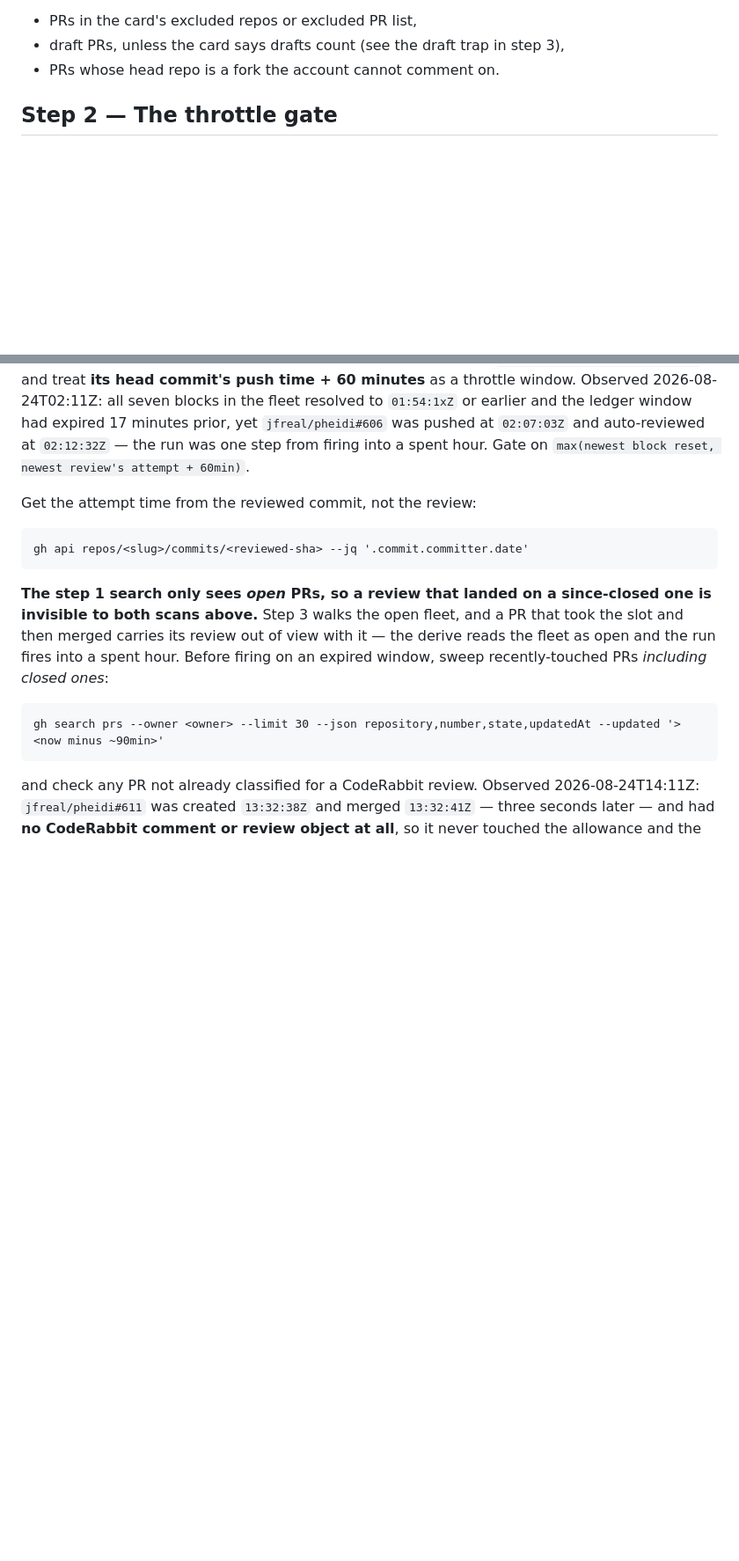
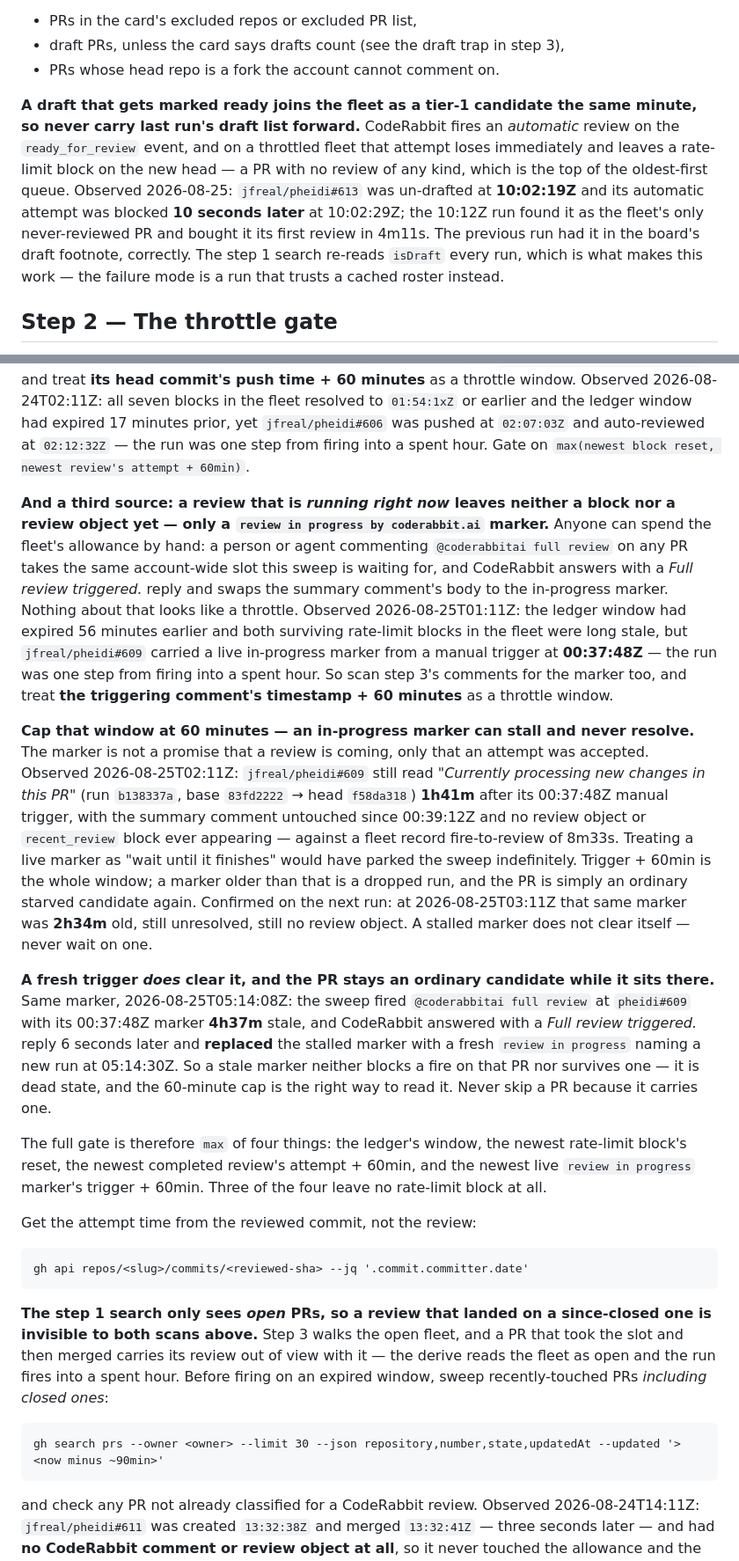
Before and after one commit to jfreal/nightforge, a Markdown page: skills/coderabbit-sweep/SKILL.md, 2 parts joined by grey strips. Shown at 88% size. Rendered like a GitHub page; blank space fills up the shorter version.

Commit message:
docs(coderabbit-sweep): record four throttle-gate and candidacy findings
Observations from the 2026-08-25 hourly runs, written up so the next run
does not re-derive them.

- A draft marked ready joins the fleet as a tier-1 candidate immediately.
  CodeRabbit auto-fires on `ready_for_review`; on a throttled fleet that
  attempt loses and leaves a rate-limit block on the new head, producing a
  PR with no review at all. Never carry last run's draft list forward.
- A review running right now leaves neither a block nor a review object,
  only an in-progress marker. A person or agent commenting
  `@coderabbitai full review` spends the same account-wide slot, and
  nothing about it looks like a throttle. Scan step 3's comments for it.
- Cap that marker's window at 60 minutes. A marker observed 2h34m old
  never resolved and produced no review object; treating it as "wait until
  it finishes" would park the sweep indefinitely.
- A stale marker neither blocks a fire nor survives one — a fresh trigger
  replaces it. Never skip a PR because it carries one.

Also corrects the `pending` outcome note: the fleet's longest fire-to-review
(9m33s) was its smallest diff, so queue latency sets the floor, not file count.

Co-Authored-By: Claude Opus 5 (1M context) <noreply@anthropic.com>

```diff
--- a/skills/coderabbit-sweep/SKILL.md
+++ b/skills/coderabbit-sweep/SKILL.md
@@ -81,6 +81,16 @@ Drop:
 - PRs in the card's excluded repos or excluded PR list,
 - draft PRs, unless the card says drafts count (see the draft trap in step 3),
 - PRs whose head repo is a fork the account cannot comment on.
+
+**A draft that gets marked ready joins the fleet as a tier-1 candidate the same minute, so never
+carry last run's draft list forward.** CodeRabbit fires an *automatic* review on the
+`ready_for_review` event, and on a throttled fleet that attempt loses immediately and leaves a
+rate-limit block on the new head — a PR with no review of any kind, which is the top of the
+oldest-first queue. Observed 2026-08-25: `jfreal/pheidi#613` was un-drafted at **10:02:19Z** and its
+automatic attempt was blocked **10 seconds later** at 10:02:29Z; the 10:12Z run found it as the
+fleet's only never-reviewed PR and bought it its first review in 4m11s. The previous run had it in
+the board's draft footnote, correctly. The step 1 search re-reads `isDraft` every run, which is what
+makes this work — the failure mode is a run that trusts a cached roster instead.
 
 ## Step 2 — The throttle gate
 
@@ -167,6 +177,39 @@ all seven blocks in the fleet resolved to `01:54:1xZ` or earlier and the ledger
 17 minutes prior, yet `jfreal/pheidi#606` was pushed at `02:07:03Z` and auto-reviewed at `02:12:32Z`
 — the run was one step from firing into a spent hour. Gate on `max(newest block reset, newest
 review's attempt + 60min)`.
+
+**And a third source: a review that is *running right now* leaves neither a block nor a review
+object yet — only a `review in progress by coderabbit.ai` marker.** Anyone can spend the fleet's
+allowance by hand: a person or agent commenting `@coderabbitai full review` on any PR takes the
+same account-wide slot this sweep is waiting for, and CodeRabbit answers with a *Full review
+triggered.* reply and swaps the summary comment's body to the in-progress marker. Nothing about
+that looks like a throttle. Observed 2026-08-25T01:11Z: the ledger window had expired 56 minutes
+earlier and both surviving rate-limit blocks in the fleet were long stale, but `jfreal/pheidi#609`
+carried a live in-progress marker from a manual trigger at **00:37:48Z** — the run was one step
+from firing into a spent hour. So scan step 3's comments for the marker too, and treat **the
+triggering comment's timestamp + 60 minutes** as a throttle window.
+
+**Cap that window at 60 minutes — an in-progress marker can stall and never resolve.** The marker is
+not a promise that a review is coming, only that an attempt was accepted. Observed
+2026-08-25T02:11Z: `jfreal/pheidi#609` still read *"Currently processing new changes in this PR"*
+(run `b138337a`, base `83fd2222` → head `f58da318`) **1h41m** after its 00:37:48Z manual trigger,
+with the summary comment untouched since 00:39:12Z and no review object or `recent_review` block
+ever appearing — against a fleet record fire-to-review of 8m33s. Treating a live marker as "wait
+until it finishes" would have parked the sweep indefinitely. Trigger + 60min is the whole window;
+a marker older than that is a dropped run, and the PR is simply an ordinary starved candidate again.
+Confirmed on the next run: at 2026-08-25T03:11Z that same marker was **2h34m** old, still unresolved,
+still no review object. A stalled marker does not clear itself — never wait on one.
+
+**A fresh trigger *does* clear it, and the PR stays an ordinary candidate while it sits there.** Same
+marker, 2026-08-25T05:14:08Z: the sweep fired `@coderabbitai full review` at `pheidi#609` with its
+00:37:48Z marker **4h37m** stale, and CodeRabbit answered with a *Full review triggered.* reply 6
+seconds later and **replaced** the stalled marker with a fresh `review in progress` naming a new run
+at 05:14:30Z. So a stale marker neither blocks a fire on that PR nor survives one — it is dead state,
+and the 60-minute cap is the right way to read it. Never skip a PR because it carries one.
+
+The full gate is therefore `max` of four things: the ledger's window, the newest rate-limit block's
+reset, the newest completed review's attempt + 60min, and the newest live `review in progress`
+marker's trigger + 60min. Three of the four leave no rate-limit block at all.
 
 Get the attempt time from the reviewed commit, not the review:
 
```
Also changed, not shown: other parts of skills/coderabbit-sweep/SKILL.md (+3 -1 lines).
